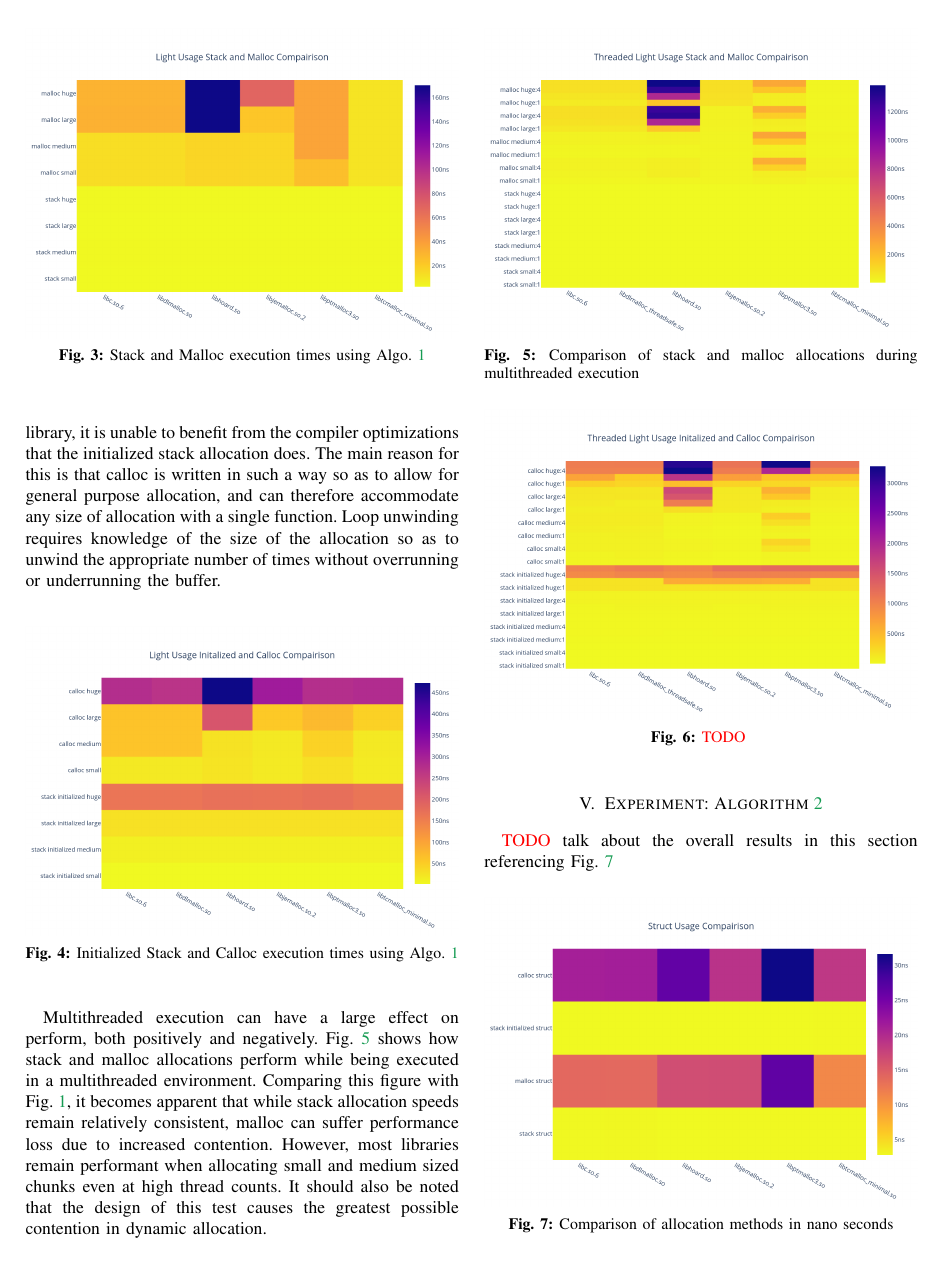
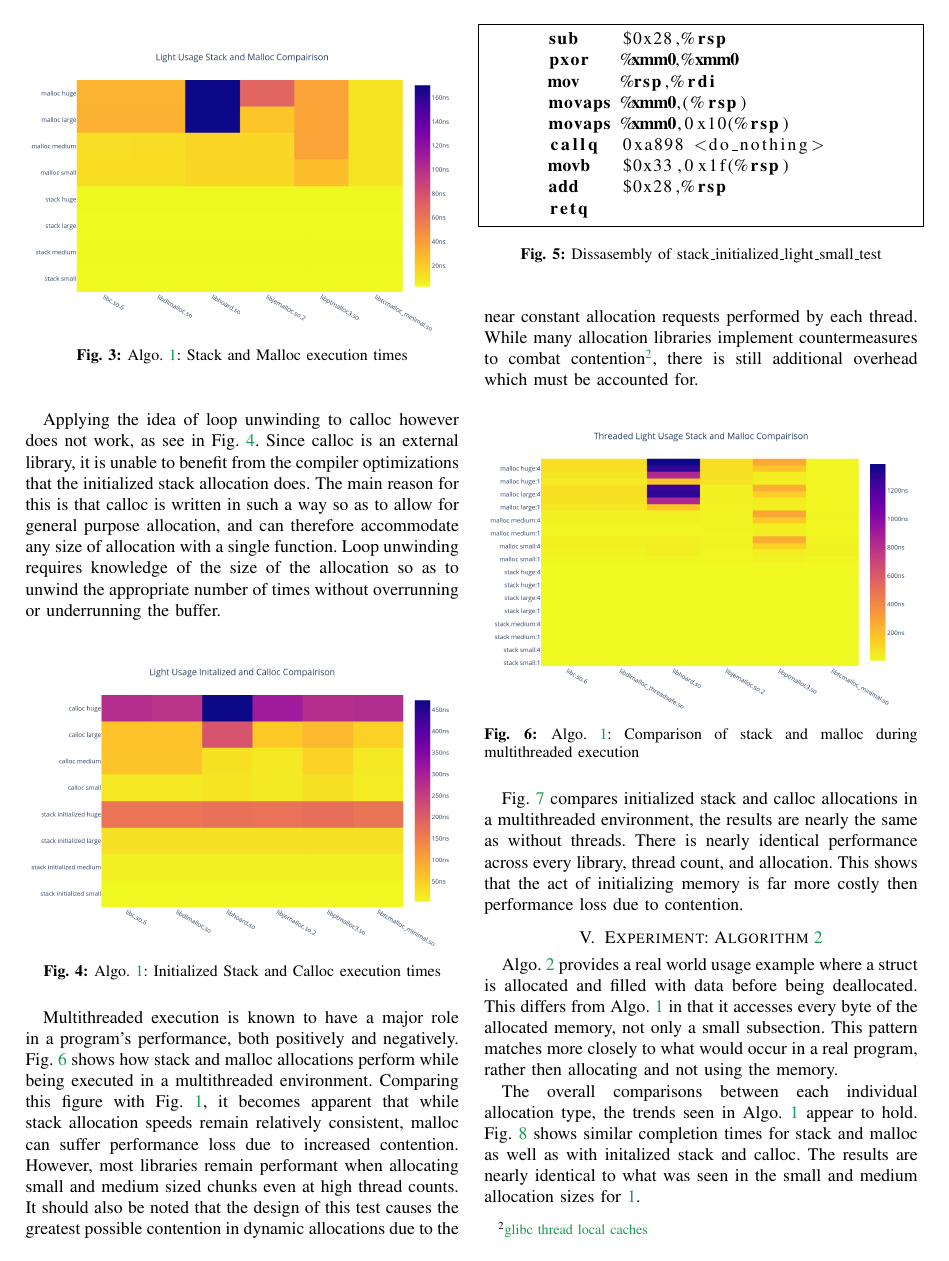
Before and after one commit to linted/allocation, a LaTeX paper (docs/allocation.tex): page 3 of 5. Compiled offline with pdfLaTeX.

Commit message:
added more words

```diff
--- a/docs/allocation.tex
+++ b/docs/allocation.tex
@@ -284,7 +277,7 @@ Use of bins keeps allocation times relatively constant since previously allocate
 \begin{figure}[tbh!]
   \centering
   \includegraphics[width=\columnwidth]{graphs/light_stack_malloc_hist.png}
-  \caption{ Stack and Malloc execution times using Algo. \ref{light_usage_algorithm} }
+  \caption{ Algo. \ref{light_usage_algorithm}: Stack and Malloc execution times }
   \label{algo1_stack_malloc_hist}
 \end{figure}
 
@@ -301,37 +294,64 @@ Loop unwinding requires knowledge of the size of the allocation so as to unwind
 \begin{figure}[tbh!]
   \centering
   \includegraphics[width=\columnwidth]{graphs/light_init_calloc_hist.png}
-  \caption{ Initialized Stack and Calloc execution times using Algo. \ref{light_usage_algorithm} }
+  \caption{ Algo. \ref{light_usage_algorithm}: Initialized Stack and Calloc execution times }
   \label{algo1_init_calloc_hist}
 \end{figure}
 
-Multithreaded execution can have a large effect on perform, both positively and negatively.
+\begin{figure}[tbh!]
+  \centering
+    \begin{lstlisting}[language={[x64]Assembler},frame=single]
+      sub    $0x28,%rsp
+      pxor   %xmm0,%xmm0
+      mov    %rsp,%rdi
+      movaps %xmm0,(%rsp)
+      movaps %xmm0,0x10(%rsp)
+      callq  0xa898 <do_nothing>
+      movb   $0x33,0x1f(%rsp)
+      add    $0x28,%rsp
+      retq
+    \end{lstlisting}
+  \caption{ Dissasembly of stack\_initialized\_light\_small\_test }
+  \label{algo1_init_small_lst}
+\end{figure}
+
+
+Multithreaded execution is known to have a major role in a program's performance, both positively and negatively.
 Fig. \ref{algo1_stack_malloc_threaded_hist} shows how stack and malloc allocations perform while being executed in a multithreaded environment.
 Comparing this figure with Fig. \ref{algo1_complete_hist}, it becomes apparent that while stack allocation speeds remain relatively consistent, malloc can suffer performance loss due to increased contention.
 However, most libraries remain performant when allocating small and medium sized chunks even at high thread counts.
-It should also be noted that the design of this test causes the greatest possible contention in dynamic allocation.
-% \todo \url{https://sourceware.org/glibc/wiki/MallocInternals#Thread_Local_Cache_.28tcache.29}
+It should also be noted that the design of this test causes the greatest possible contention in dynamic allocations due to the near constant allocation requests performed by each thread.
+While many allocation libraries implement countermeasures to combat contention\footnote{\href{https://sourceware.org/glibc/wiki/MallocInternals\#Thread\_Local\_Cache\_.28tcache.29}{glibc thread local caches}}, there is still additional overhead which must be accounted for.
 
 \begin{figure}[tbh!]
   \centering
   \includegraphics[width=\columnwidth]{graphs/light_stack_malloc_threaded_hist.png}
-  \caption{ Comparison of stack and malloc allocations during multithreaded execution }
+  \caption{ Algo. \ref{light_usage_algorithm}: Comparison of stack and malloc during multithreaded execution }
   \label{algo1_stack_malloc_threaded_hist}
 \end{figure}
+
+Fig. \ref{algo1_init_calloc_threaded_hist} compares initialized stack and calloc allocations in a multithreaded environment, the results are nearly the same as without threads.
+There is nearly identical performance across every library, thread count, and allocation.
+This shows that  the act of initializing memory is far more costly then performance loss due to contention.
 
 \begin{figure}[tbh!]
   \centering
   \includegraphics[width=\columnwidth]{graphs/light_init_calloc_threaded_hist.png}
-  \caption{ \todo }
+  \caption{ Algo. \ref{light_usage_algorithm}: comparison of initalized stack and calloc during multithreaded execution }
   \label{algo1_init_calloc_threaded_hist}
 \end{figure}
 
 %%%%%%%%%%%%%%%%%%%%%%%%%%%%%%%%%%%%%%%%%%%%%%%%%%%%%%%%%%%%%%%%%%%%%%%%%%%%%%%%
 \section{Experiment: Algorithm \ref{struct_usage_algorithm}}
 
-\todo talk about the overall results in this section referencing Fig. \ref{algo2_complete_hist}
+Algo. \ref{struct_usage_algorithm} provides a real world usage example where a struct is allocated and filled with data before being deallocated.
+This differs from Algo. \ref{light_usage_algorithm} in that it accesses every byte of the allocated memory, not only a small subsection.
+This pattern matches more closely to what would occur in a real program, rather then allocating and not using the memory.
+
+The overall comparisons between each individual allocation type, the trends seen in Algo. \ref{light_usage_algorithm} appear to hold.
+Fig. \ref{algo2_complete_hist} shows similar completion times for stack and malloc as well as with initalized stack and calloc.
+The results are nearly identical to what was seen in the small and medium allocation sizes for \ref{light_usage_algorithm}.
 
 \begin{figure}[tbh!]
   \centering
   \includegraphics[width=\columnwidth]{graphs/struct_hist.png}
-  \caption{ Comparison of allocation methods in nano seconds }
@@ -347,2 +389 @@ It should also be noted that the design of this test causes the greatest possibl
   \label{algo2_complete_threaded_hist}
-\end{figure}
```
Also changed, not shown: docs/allocation.tex (83 more changed lines).
